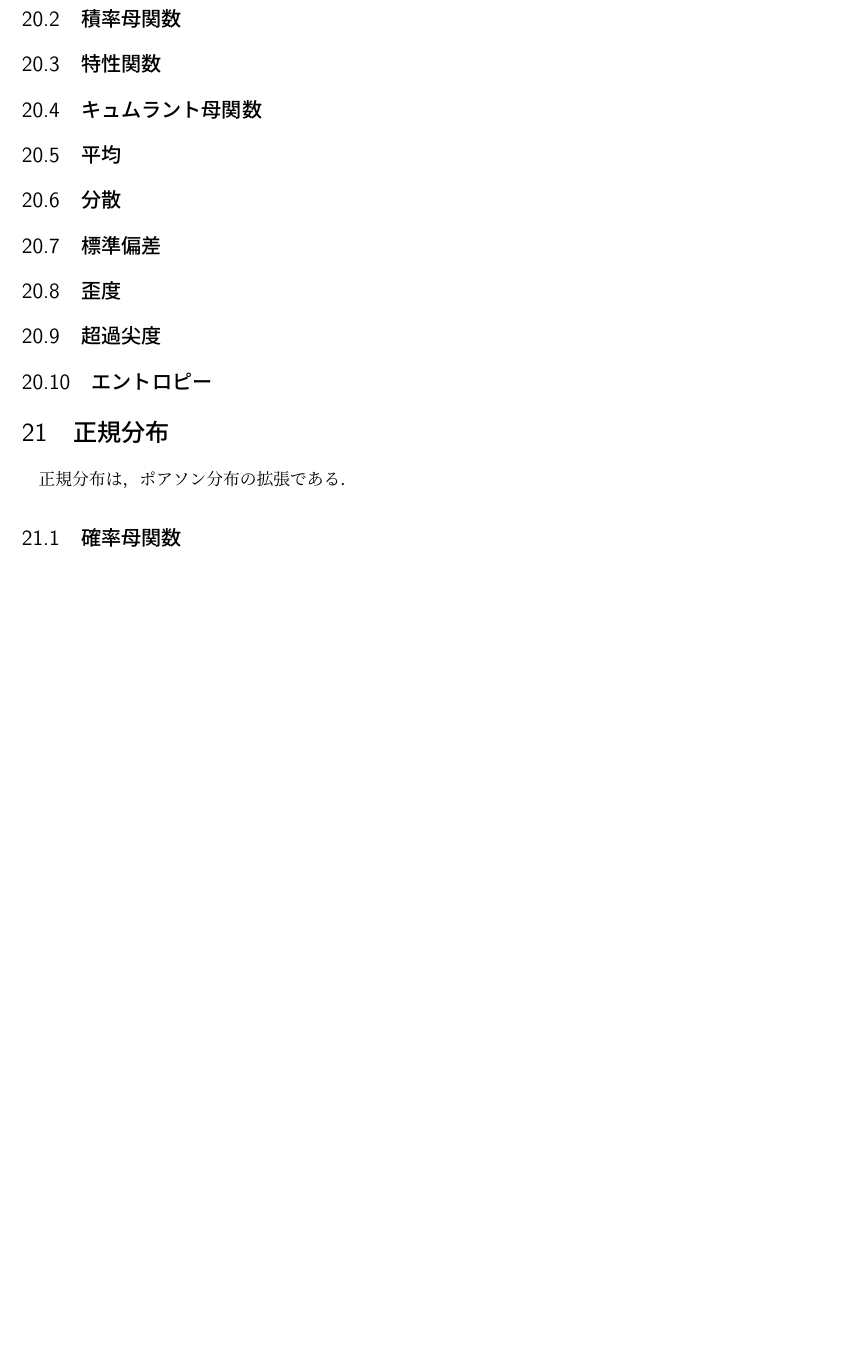
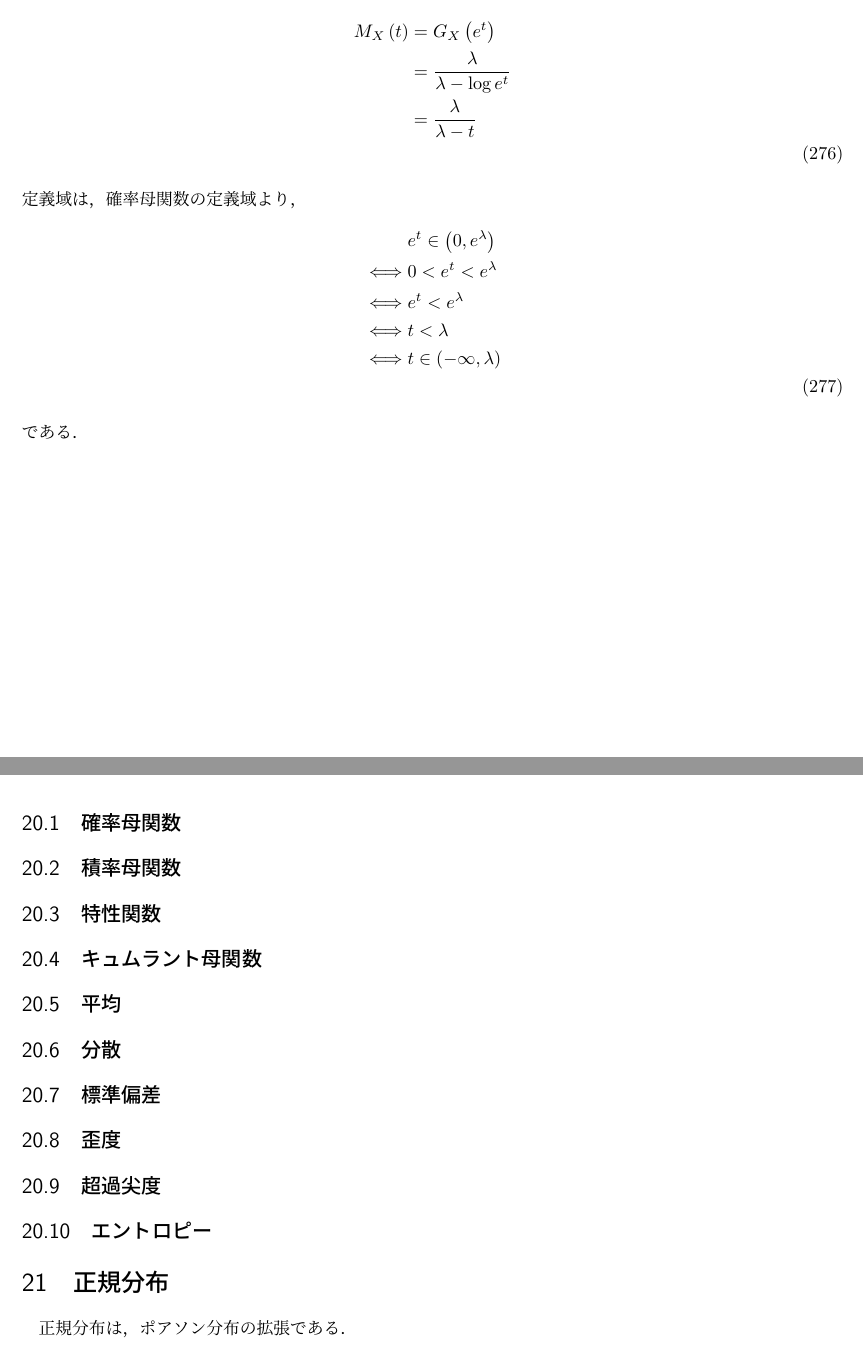
Before and after one commit to TaiseiIto/Mathematics, a LaTeX document (probability_theory.tex): part of page 81 of 82 before the commit and two parts of pages 80 and 81 of 82 after it, the two joined at a grey line, cut at the place of the change, the shorter picture padded with empty space. Compiled offline with pLaTeX and dvipdfmx.

Commit message:
確率論

```diff
--- a/probability_theory.tex
+++ b/probability_theory.tex
@@ -1981,6 +1981,20 @@ $X$の分布を幾何分布という．
   &=\frac{\lambda}{\lambda-\log t}\nonumber\\
  \end{align}
  \subsection{積率母関数}
+ \begin{align}
+  M_X\left(t\right)&=G_X\left(e^t\right)\nonumber\\
+  &=\frac{\lambda}{\lambda-\log e^t}\nonumber\\
+  &=\frac{\lambda}{\lambda-t}\nonumber\\
+ \end{align}
+定義域は，確率母関数の定義域より，
+ \begin{align}
+  &e^t\in\left(0,e^\lambda\right)\nonumber\\
+  \iff&0<e^t<e^\lambda\nonumber\\
+  \iff&e^t<e^\lambda\nonumber\\
+  \iff&t<\lambda\nonumber\\
+  \iff&t\in\left(-\infty,\lambda\right)\nonumber\\
+ \end{align}
+である．
  \subsection{特性関数}
  \subsection{キュムラント母関数}
  \subsection{平均}
```
